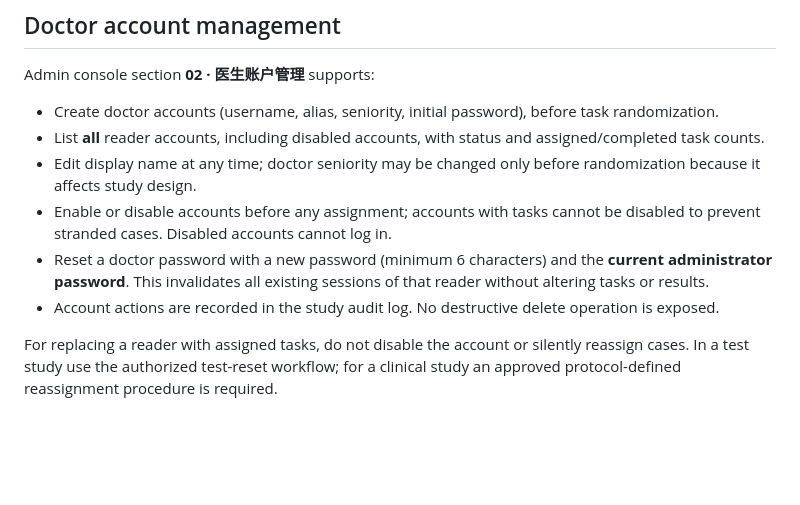
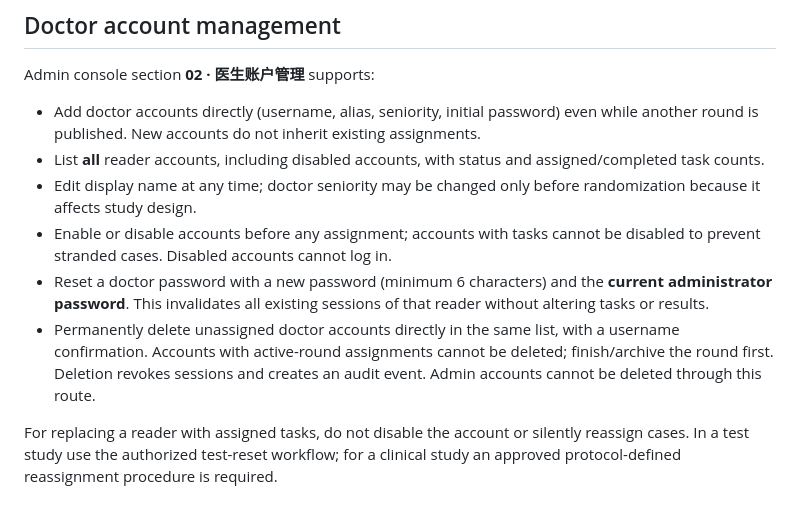
Before and after one commit to Devil-Jian/web4syn, a Markdown page: docs/RCT_V2.md, the part around the change. Drawn GitHub-style; blank space fills up the shorter version.

Commit message:
docs(admin): account creation and deletion with task safety requirements

```diff
--- a/docs/RCT_V2.md
+++ b/docs/RCT_V2.md
@@ -54,12 +54,12 @@ Duplicate usernames and malformed submissions remain rejected. Auto-registration
 ## Doctor account management
 
 Admin console section **02 · 医生账户管理** supports:
-- Create doctor accounts (username, alias, seniority, initial password), before task randomization.
+- Add doctor accounts directly (username, alias, seniority, initial password) even while another round is published. New accounts do not inherit existing assignments.
 - List **all** reader accounts, including disabled accounts, with status and assigned/completed task counts.
 - Edit display name at any time; doctor seniority may be changed only before randomization because it affects study design.
 - Enable or disable accounts before any assignment; accounts with tasks cannot be disabled to prevent stranded cases. Disabled accounts cannot log in.
 - Reset a doctor password with a new password (minimum 6 characters) and the **current administrator password**. This invalidates all existing sessions of that reader without altering tasks or results.
-- Account actions are recorded in the study audit log. No destructive delete operation is exposed.
+- Permanently delete unassigned doctor accounts directly in the same list, with a username confirmation. Accounts with active-round assignments cannot be deleted; finish/archive the round first. Deletion revokes sessions and creates an audit event. Admin accounts cannot be deleted through this route.
 
 For replacing a reader with assigned tasks, do not disable the account or silently reassign cases. In a test study use the authorized test-reset workflow; for a clinical study an approved protocol-defined reassignment procedure is required.
 
```
